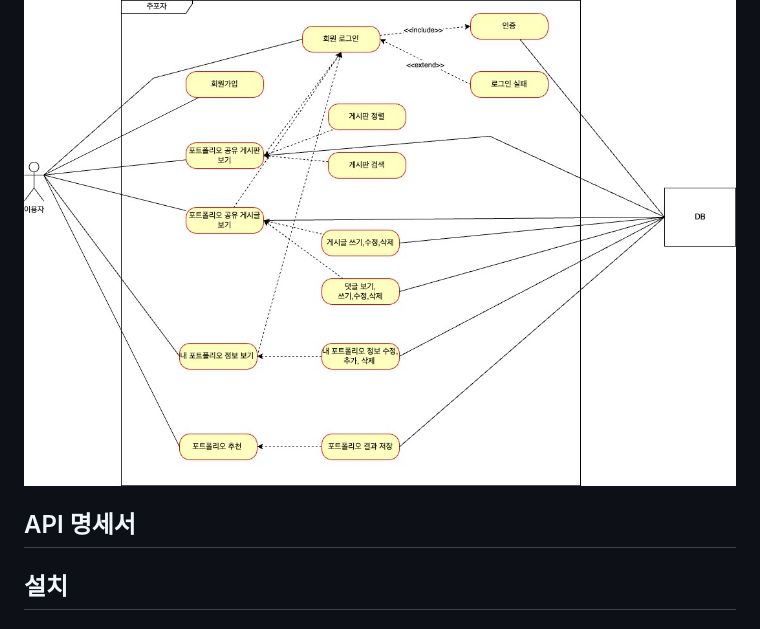
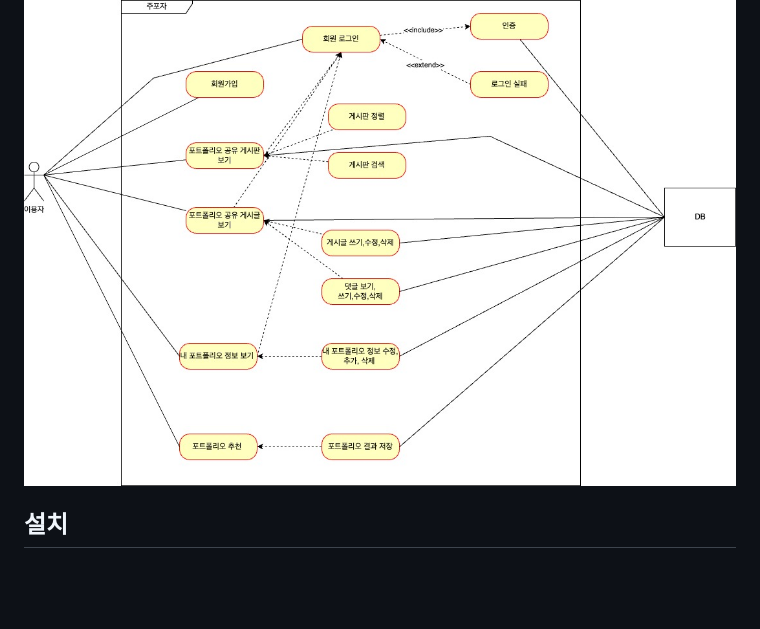
Before and after one commit to TeamJupoza/Jupoza, a Markdown page: README.md, the part around the change. GitHub-like rendering; blank space fills up the shorter version.

```diff
--- a/README.md
+++ b/README.md
@@ -49,7 +49,6 @@
 ## 유즈 케이스
 ![](document/img/jupoza-Usecase.jpg)
 
-## API 명세서
 
 
 
```
